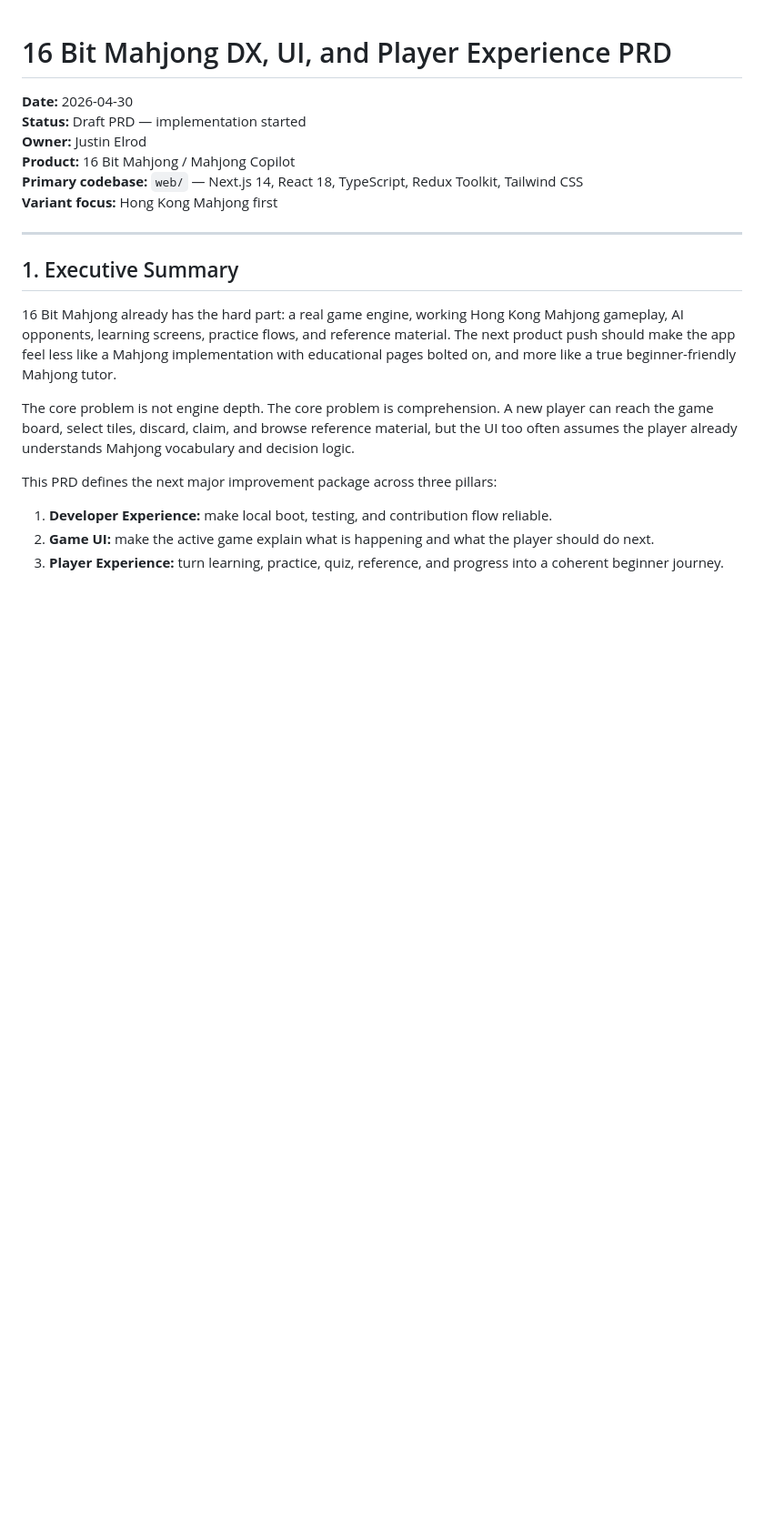
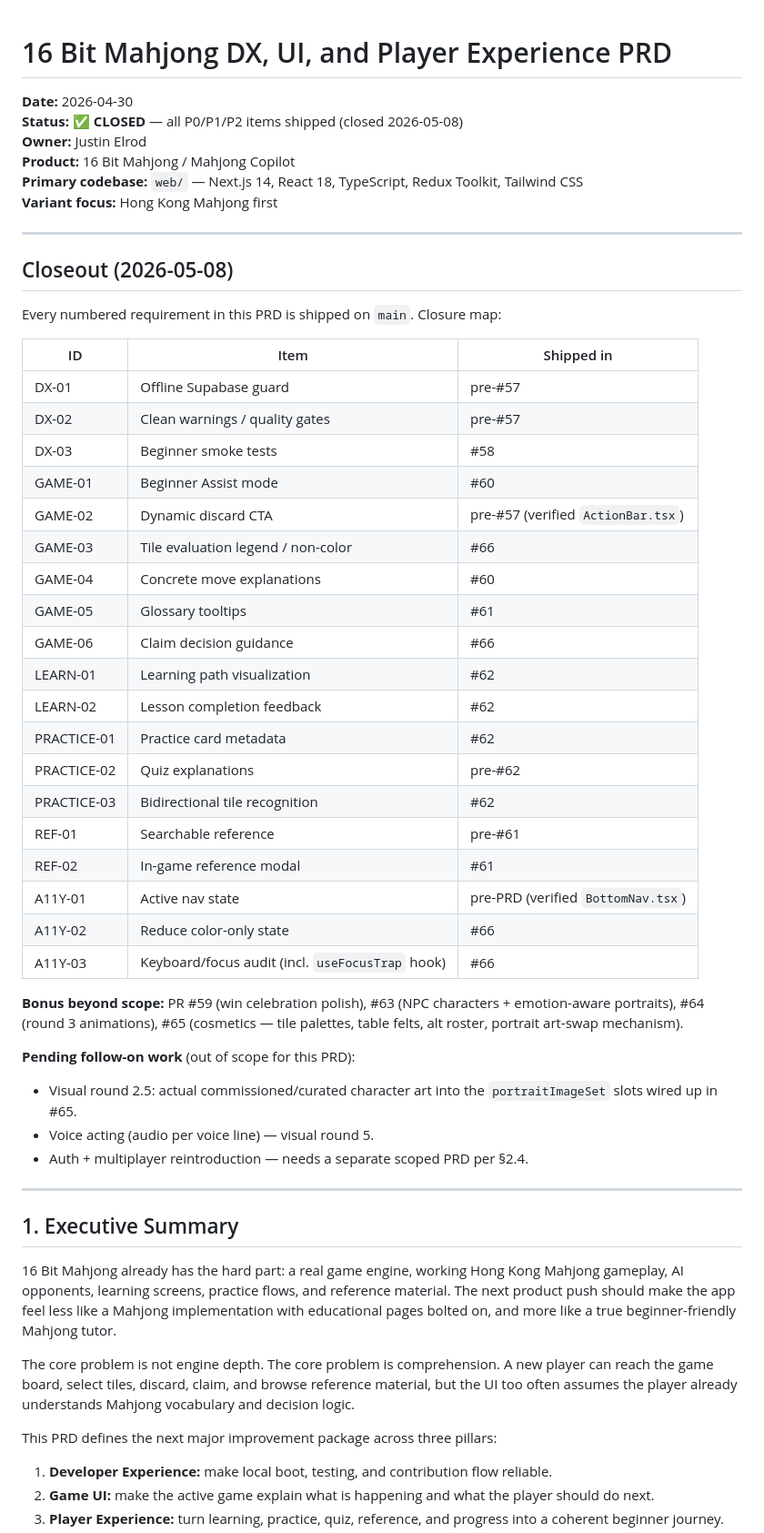
Before and after one commit to jelrod27/Mahjong-copilot-, a Markdown page: docs/prd-mahjong-copilot-dx-ui-player-experience.md, the part around the change. Shown at 91% size. Drawn GitHub-style; blank space fills up the shorter version.

Commit message:
docs: close DX PRD and sync security remediation tracker (#77)
Record shipped PRD items and mark PR #76 reliability fixes as fixed in SECURITY_REMEDIATION.md.

Co-authored-by: Justin Elrod <justinelrod@Justins-MacBook-Air.local>
Co-authored-by: Cursor <cursoragent@cursor.com>

```diff
--- a/docs/prd-mahjong-copilot-dx-ui-player-experience.md
+++ b/docs/prd-mahjong-copilot-dx-ui-player-experience.md
@@ -1,11 +1,46 @@
 # 16 Bit Mahjong DX, UI, and Player Experience PRD
 
 **Date:** 2026-04-30
-**Status:** Draft PRD — implementation started
+**Status:** ✅ **CLOSED** — all P0/P1/P2 items shipped (closed 2026-05-08)
 **Owner:** Justin Elrod
 **Product:** 16 Bit Mahjong / Mahjong Copilot
 **Primary codebase:** `web/` — Next.js 14, React 18, TypeScript, Redux Toolkit, Tailwind CSS
 **Variant focus:** Hong Kong Mahjong first
+
+---
+
+## Closeout (2026-05-08)
+
+Every numbered requirement in this PRD is shipped on `main`. Closure map:
+
+| ID | Item | Shipped in |
+|---|---|---|
+| DX-01 | Offline Supabase guard | pre-#57 |
+| DX-02 | Clean warnings / quality gates | pre-#57 |
+| DX-03 | Beginner smoke tests | #58 |
+| GAME-01 | Beginner Assist mode | #60 |
+| GAME-02 | Dynamic discard CTA | pre-#57 (verified `ActionBar.tsx`) |
+| GAME-03 | Tile evaluation legend / non-color | #66 |
+| GAME-04 | Concrete move explanations | #60 |
+| GAME-05 | Glossary tooltips | #61 |
+| GAME-06 | Claim decision guidance | #66 |
+| LEARN-01 | Learning path visualization | #62 |
+| LEARN-02 | Lesson completion feedback | #62 |
+| PRACTICE-01 | Practice card metadata | #62 |
+| PRACTICE-02 | Quiz explanations | pre-#62 |
+| PRACTICE-03 | Bidirectional tile recognition | #62 |
+| REF-01 | Searchable reference | pre-#61 |
+| REF-02 | In-game reference modal | #61 |
+| A11Y-01 | Active nav state | pre-PRD (verified `BottomNav.tsx`) |
+| A11Y-02 | Reduce color-only state | #66 |
+| A11Y-03 | Keyboard/focus audit (incl. `useFocusTrap` hook) | #66 |
+
+**Bonus beyond scope:** PR #59 (win celebration polish), #63 (NPC characters + emotion-aware portraits), #64 (round 3 animations), #65 (cosmetics — tile palettes, table felts, alt roster, portrait art-swap mechanism).
+
+**Pending follow-on work** (out of scope for this PRD):
+- Visual round 2.5: actual commissioned/curated character art into the `portraitImageSet` slots wired up in #65.
+- Voice acting (audio per voice line) — visual round 5.
+- Auth + multiplayer reintroduction — needs a separate scoped PRD per §2.4.
 
 ---
 
```
Also changed, not shown: SECURITY_REMEDIATION.md (+8 -7 lines).
